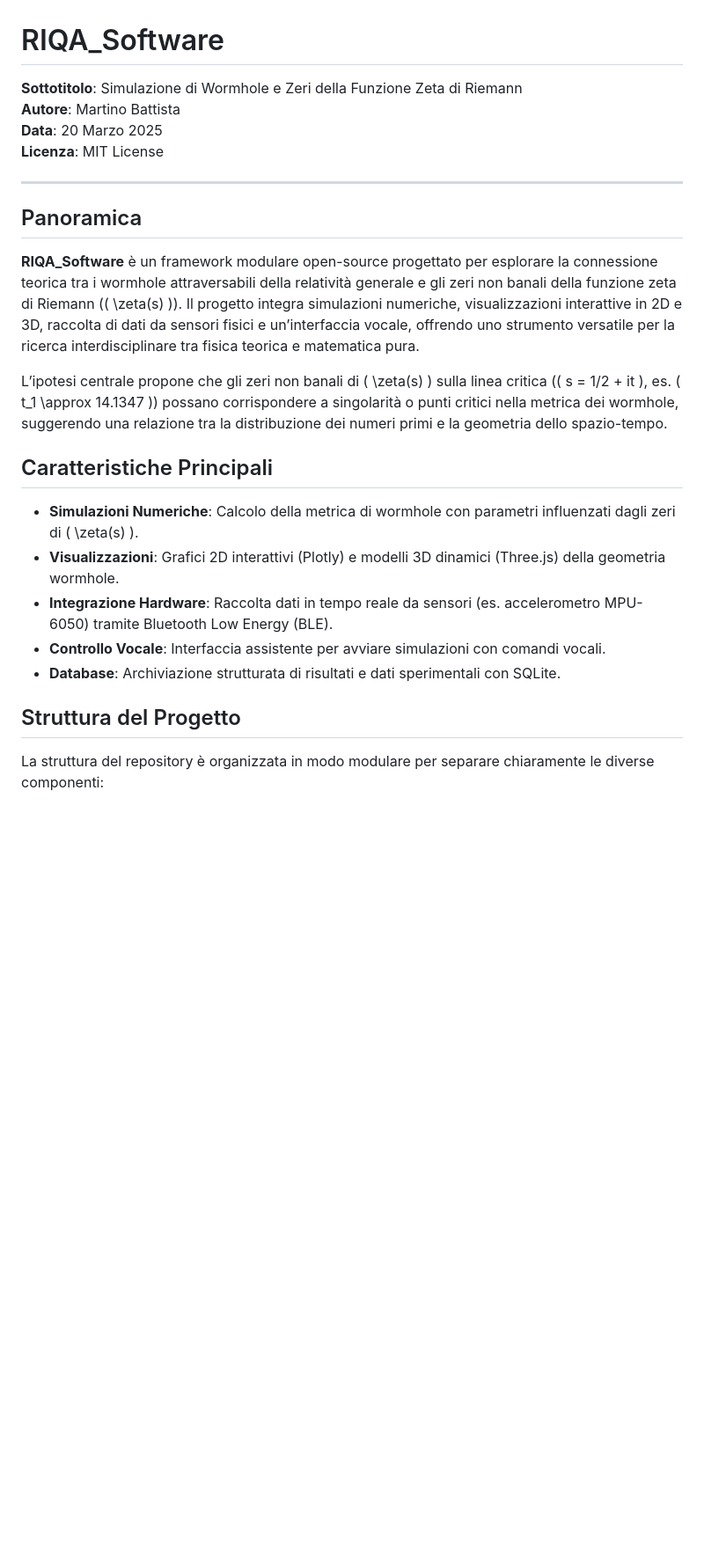
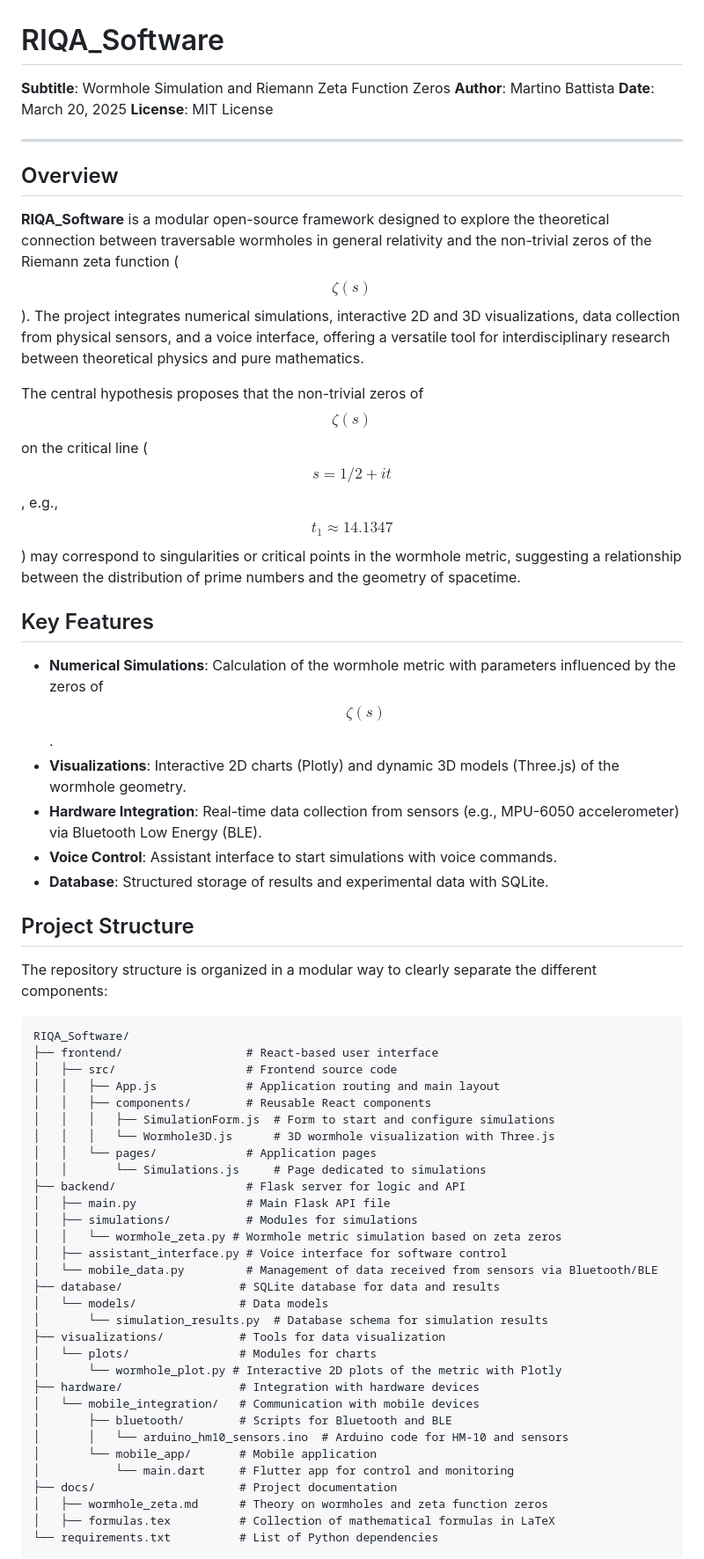
Before and after one commit to TeknologyGroup/RIQA_Software, a Markdown page: README.md, the part around the change printed below. Shown: that part at 88% size. Rendered like a GitHub page; blank space fills up the shorter version.

````diff
--- a/README.md
+++ b/README.md
@@ -1,28 +1,61 @@
 # RIQA_Software
 
-**Sottotitolo**: Simulazione di Wormhole e Zeri della Funzione Zeta di Riemann
-**Autore**: Martino Battista
-**Data**: 20 Marzo 2025
-**Licenza**: MIT License
+**Subtitle**: Wormhole Simulation and Riemann Zeta Function Zeros
+**Author**: Martino Battista
+**Date**: March 20, 2025
+**License**: MIT License
 
 ---
 
-## Panoramica
+## Overview
 
-**RIQA_Software** è un framework modulare open-source progettato per esplorare la connessione teorica tra i wormhole attraversabili della relatività generale e gli zeri non banali della funzione zeta di Riemann (\( \zeta(s) \)). Il progetto integra simulazioni numeriche, visualizzazioni interattive in 2D e 3D, raccolta di dati da sensori fisici e un’interfaccia vocale, offrendo uno strumento versatile per la ricerca interdisciplinare tra fisica teorica e matematica pura.
+**RIQA_Software** is a modular open-source framework designed to explore the theoretical connection between traversable wormholes in general relativity and the non-trivial zeros of the Riemann zeta function ($$ \zeta(s) $$). The project integrates numerical simulations, interactive 2D and 3D visualizations, data collection from physical sensors, and a voice interface, offering a versatile tool for interdisciplinary research between theoretical physics and pure mathematics.
 
-L’ipotesi centrale propone che gli zeri non banali di \( \zeta(s) \) sulla linea critica (\( s = 1/2 + it \), es. \( t_1 \approx 14.1347 \)) possano corrispondere a singolarità o punti critici nella metrica dei wormhole, suggerendo una relazione tra la distribuzione dei numeri primi e la geometria dello spazio-tempo.
+The central hypothesis proposes that the non-trivial zeros of $$ \zeta(s) $$ on the critical line ($$ s = 1/2 + it $$, e.g., $$ t_1 \approx 14.1347 $$) may correspond to singularities or critical points in the wormhole metric, suggesting a relationship between the distribution of prime numbers and the geometry of spacetime.
 
-## Caratteristiche Principali
+## Key Features
 
-- **Simulazioni Numeriche**: Calcolo della metrica di wormhole con parametri influenzati dagli zeri di \( \zeta(s) \).
-- **Visualizzazioni**: Grafici 2D interattivi (Plotly) e modelli 3D dinamici (Three.js) della geometria wormhole.
-- **Integrazione Hardware**: Raccolta dati in tempo reale da sensori (es. accelerometro MPU-6050) tramite Bluetooth Low Energy (BLE).
-- **Controllo Vocale**: Interfaccia assistente per avviare simulazioni con comandi vocali.
-- **Database**: Archiviazione strutturata di risultati e dati sperimentali con SQLite.
+- **Numerical Simulations**: Calculation of the wormhole metric with parameters influenced by the zeros of $$ \zeta(s) $$.
+- **Visualizations**: Interactive 2D charts (Plotly) and dynamic 3D models (Three.js) of the wormhole geometry.
+- **Hardware Integration**: Real-time data collection from sensors (e.g., MPU-6050 accelerometer) via Bluetooth Low Energy (BLE).
+- **Voice Control**: Assistant interface to start simulations with voice commands.
+- **Database**: Structured storage of results and experimental data with SQLite.
 
-## Struttura del Progetto
+## Project Structure
 
-La struttura del repository è organizzata in modo modulare per separare chiaramente le diverse componenti:
+The repository structure is organized in a modular way to clearly separate the different components:
 
+```plaintext
+RIQA_Software/
+├── frontend/                  # React-based user interface
+│   ├── src/                   # Frontend source code
+│   │   ├── App.js             # Application routing and main layout
+│   │   ├── components/        # Reusable React components
+│   │   │   ├── SimulationForm.js  # Form to start and configure simulations
+│   │   │   └── Wormhole3D.js      # 3D wormhole visualization with Three.js
+│   │   └── pages/             # Application pages
+│   │       └── Simulations.js     # Page dedicated to simulations
+├── backend/                   # Flask server for logic and API
+│   ├── main.py                # Main Flask API file
+│   ├── simulations/           # Modules for simulations
+│   │   └── wormhole_zeta.py # Wormhole metric simulation based on zeta zeros
+│   ├── assistant_interface.py # Voice interface for software control
+│   └── mobile_data.py         # Management of data received from sensors via Bluetooth/BLE
+├── database/                 # SQLite database for data and results
+│   └── models/               # Data models
+│       └── simulation_results.py  # Database schema for simulation results
+├── visualizations/           # Tools for data visualization
+│   └── plots/                # Modules for charts
+│       └── wormhole_plot.py # Interactive 2D plots of the metric with Plotly
+├── hardware/                 # Integration with hardware devices
+│   └── mobile_integration/   # Communication with mobile devices
+│       ├── bluetooth/        # Scripts for Bluetooth and BLE
+│       │   └── arduino_hm10_sensors.ino  # Arduino code for HM-10 and sensors
+│       └── mobile_app/       # Mobile application
+│           └── main.dart     # Flutter app for control and monitoring
+├── docs/                     # Project documentation
+│   ├── wormhole_zeta.md      # Theory on wormholes and zeta function zeros
+│   ├── formulas.tex          # Collection of mathematical formulas in LaTeX
+└── requirements.txt          # List of Python dependencies
+```
 
````
Also changed, not shown: other parts of README.md (+63 -60 lines).
